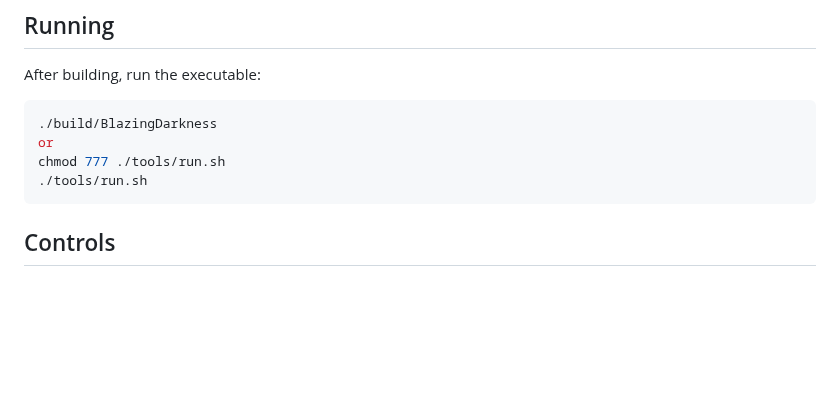
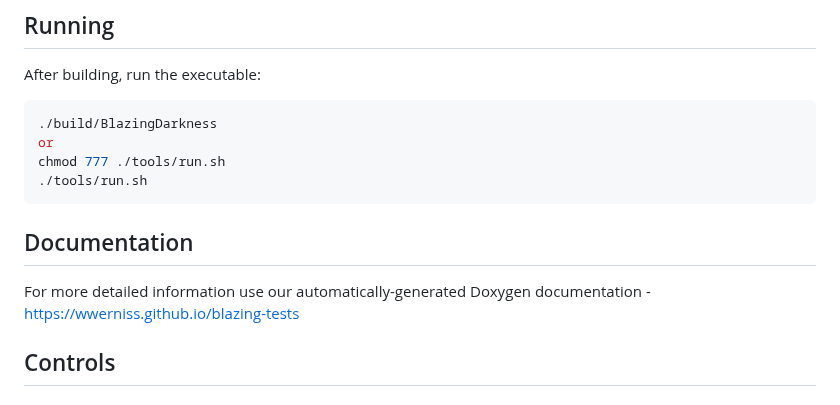
Before and after one commit to wwerniss/blazing-tests, a Markdown page: README.md, the part around one of its changes. GitHub-like rendering; blank space fills up the shorter version.

Commit message:
Update README.md with Doxygen documentation link

````diff
--- a/README.md
+++ b/README.md
@@ -47,6 +46,10 @@ or
 chmod 777 ./tools/run.sh
 ./tools/run.sh
 ```
+
+## Documentation
+
+For more detailed information use our automatically-generated Doxygen documentation - https://wwerniss.github.io/blazing-tests
 
 ## Controls
 
````
Also changed, not shown: other parts of README.md (+0 -1 lines).
